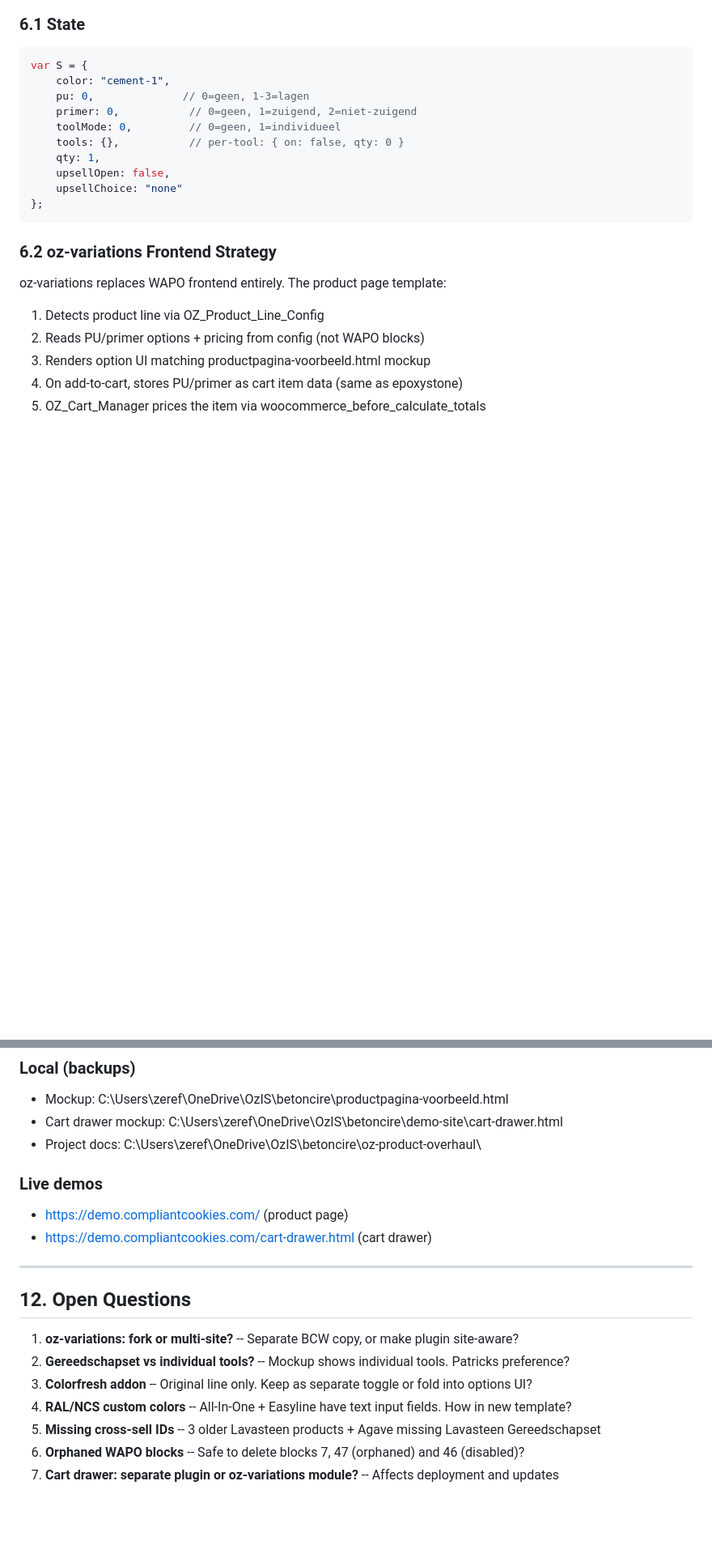
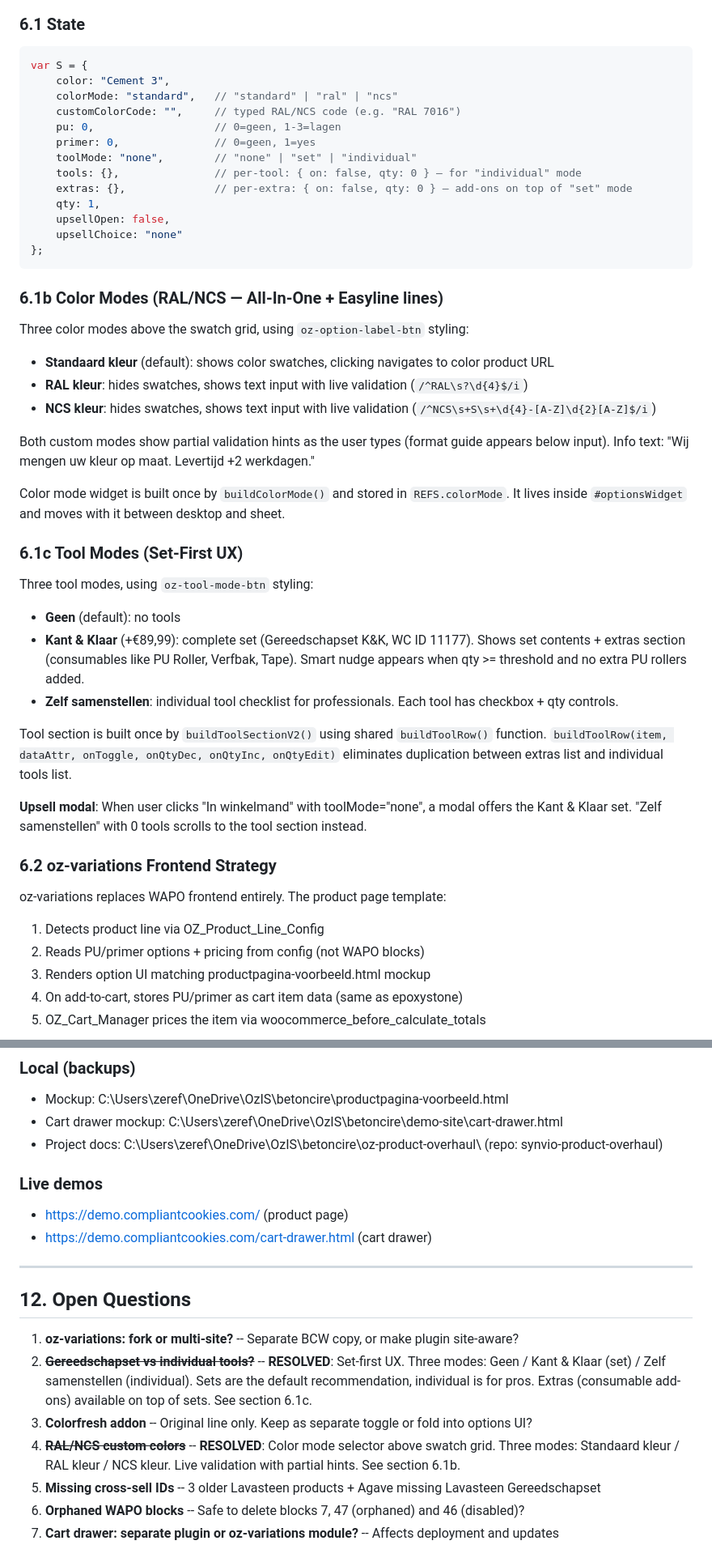
Before and after one commit to zerefukun/synvio-product-overhaul, a Markdown page: TECHNICAL-SPEC.md, 2 parts joined by grey strips. Shown at 81% size. Drawn GitHub-style; blank space fills up the shorter version.

````diff
--- a/TECHNICAL-SPEC.md
+++ b/TECHNICAL-SPEC.md
@@ -469,16 +469,49 @@ No duplicate pricing logic -- drawer reads what OZ_Cart_Manager already calculat
 
 ```javascript
 var S = {
-    color: "cement-1",
-    pu: 0,              // 0=geen, 1-3=lagen
-    primer: 0,           // 0=geen, 1=zuigend, 2=niet-zuigend
-    toolMode: 0,         // 0=geen, 1=individueel
-    tools: {},           // per-tool: { on: false, qty: 0 }
+    color: "Cement 3",
+    colorMode: "standard",   // "standard" | "ral" | "ncs"
+    customColorCode: "",     // typed RAL/NCS code (e.g. "RAL 7016")
+    pu: 0,                   // 0=geen, 1-3=lagen
+    primer: 0,               // 0=geen, 1=yes
+    toolMode: "none",        // "none" | "set" | "individual"
+    tools: {},               // per-tool: { on: false, qty: 0 } — for "individual" mode
+    extras: {},              // per-extra: { on: false, qty: 0 } — add-ons on top of "set" mode
     qty: 1,
     upsellOpen: false,
     upsellChoice: "none"
 };
 ```
+
+### 6.1b Color Modes (RAL/NCS — All-In-One + Easyline lines)
+
+Three color modes above the swatch grid, using `oz-option-label-btn` styling:
+- **Standaard kleur** (default): shows color swatches, clicking navigates to color product URL
+- **RAL kleur**: hides swatches, shows text input with live validation (`/^RAL\s?\d{4}$/i`)
+- **NCS kleur**: hides swatches, shows text input with live validation (`/^NCS\s+S\s+\d{4}-[A-Z]\d{2}[A-Z]$/i`)
+
+Both custom modes show partial validation hints as the user types (format guide appears below input).
+Info text: "Wij mengen uw kleur op maat. Levertijd +2 werkdagen."
+
+Color mode widget is built once by `buildColorMode()` and stored in `REFS.colorMode`.
+It lives inside `#optionsWidget` and moves with it between desktop and sheet.
+
+### 6.1c Tool Modes (Set-First UX)
+
+Three tool modes, using `oz-tool-mode-btn` styling:
+- **Geen** (default): no tools
+- **Kant & Klaar** (+€89,99): complete set (Gereedschapset K&K, WC ID 11177).
+  Shows set contents + extras section (consumables like PU Roller, Verfbak, Tape).
+  Smart nudge appears when qty >= threshold and no extra PU rollers added.
+- **Zelf samenstellen**: individual tool checklist for professionals.
+  Each tool has checkbox + qty controls.
+
+Tool section is built once by `buildToolSectionV2()` using shared `buildToolRow()` function.
+`buildToolRow(item, dataAttr, onToggle, onQtyDec, onQtyInc, onQtyEdit)` eliminates
+duplication between extras list and individual tools list.
+
+**Upsell modal**: When user clicks "In winkelmand" with toolMode="none", a modal offers
+the Kant & Klaar set. "Zelf samenstellen" with 0 tools scrolls to the tool section instead.
 
 ### 6.2 oz-variations Frontend Strategy
 
@@ -649,7 +723,7 @@ Four steps, in strict order:
 ### Local (backups)
 - Mockup: C:\Users\zeref\OneDrive\OzIS\betoncire\productpagina-voorbeeld.html
 - Cart drawer mockup: C:\Users\zeref\OneDrive\OzIS\betoncire\demo-site\cart-drawer.html
-- Project docs: C:\Users\zeref\OneDrive\OzIS\betoncire\oz-product-overhaul\
+- Project docs: C:\Users\zeref\OneDrive\OzIS\betoncire\oz-product-overhaul\ (repo: synvio-product-overhaul)
 
 ### Live demos
 - https://demo.compliantcookies.com/ (product page)
@@ -660,9 +734,9 @@ Four steps, in strict order:
 ## 12. Open Questions
 
 1. **oz-variations: fork or multi-site?** -- Separate BCW copy, or make plugin site-aware?
-2. **Gereedschapset vs individual tools?** -- Mockup shows individual tools. Patricks preference?
+2. ~~**Gereedschapset vs individual tools?**~~ -- **RESOLVED**: Set-first UX. Three modes: Geen / Kant & Klaar (set) / Zelf samenstellen (individual). Sets are the default recommendation, individual is for pros. Extras (consumable add-ons) available on top of sets. See section 6.1c.
 3. **Colorfresh addon** -- Original line only. Keep as separate toggle or fold into options UI?
-4. **RAL/NCS custom colors** -- All-In-One + Easyline have text input fields. How in new template?
+4. ~~**RAL/NCS custom colors**~~ -- **RESOLVED**: Color mode selector above swatch grid. Three modes: Standaard kleur / RAL kleur / NCS kleur. Live validation with partial hints. See section 6.1b.
 5. **Missing cross-sell IDs** -- 3 older Lavasteen products + Agave missing Lavasteen Gereedschapset
 6. **Orphaned WAPO blocks** -- Safe to delete blocks 7, 47 (orphaned) and 46 (disabled)?
 7. **Cart drawer: separate plugin or oz-variations module?** -- Affects deployment and updates
````
Also changed, not shown: other parts of TECHNICAL-SPEC.md (+42 -1 lines).
